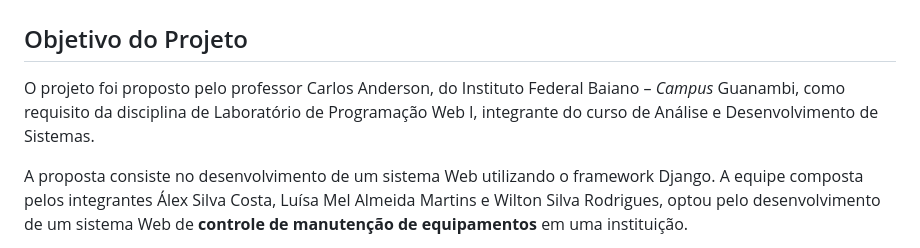
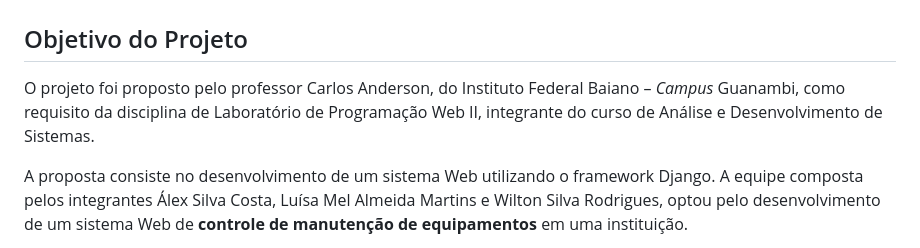
Before and after one commit to WiltonSR85/Controle-Manuten-o-de-equipamentos, a Markdown page: README.md, the part around the change. Rendered like a GitHub page.

Commit message:
docs: Edita README

```diff
--- a/README.md
+++ b/README.md
@@ -2,7 +2,7 @@
 
 ## Objetivo do Projeto
 
-O projeto foi proposto pelo professor Carlos Anderson, do Instituto Federal Baiano – _Campus_ Guanambi, como requisito da disciplina de Laboratório de Programação Web I, integrante do curso de Análise e Desenvolvimento de Sistemas.
+O projeto foi proposto pelo professor Carlos Anderson, do Instituto Federal Baiano – _Campus_ Guanambi, como requisito da disciplina de Laboratório de Programação Web II, integrante do curso de Análise e Desenvolvimento de Sistemas.
 
 A proposta consiste no desenvolvimento de um sistema Web utilizando o framework Django. A equipe composta pelos integrantes Álex Silva Costa, Luísa Mel Almeida Martins e Wilton Silva Rodrigues, optou pelo desenvolvimento de um sistema Web de **controle de manutenção de equipamentos** em uma instituição.
 
```
